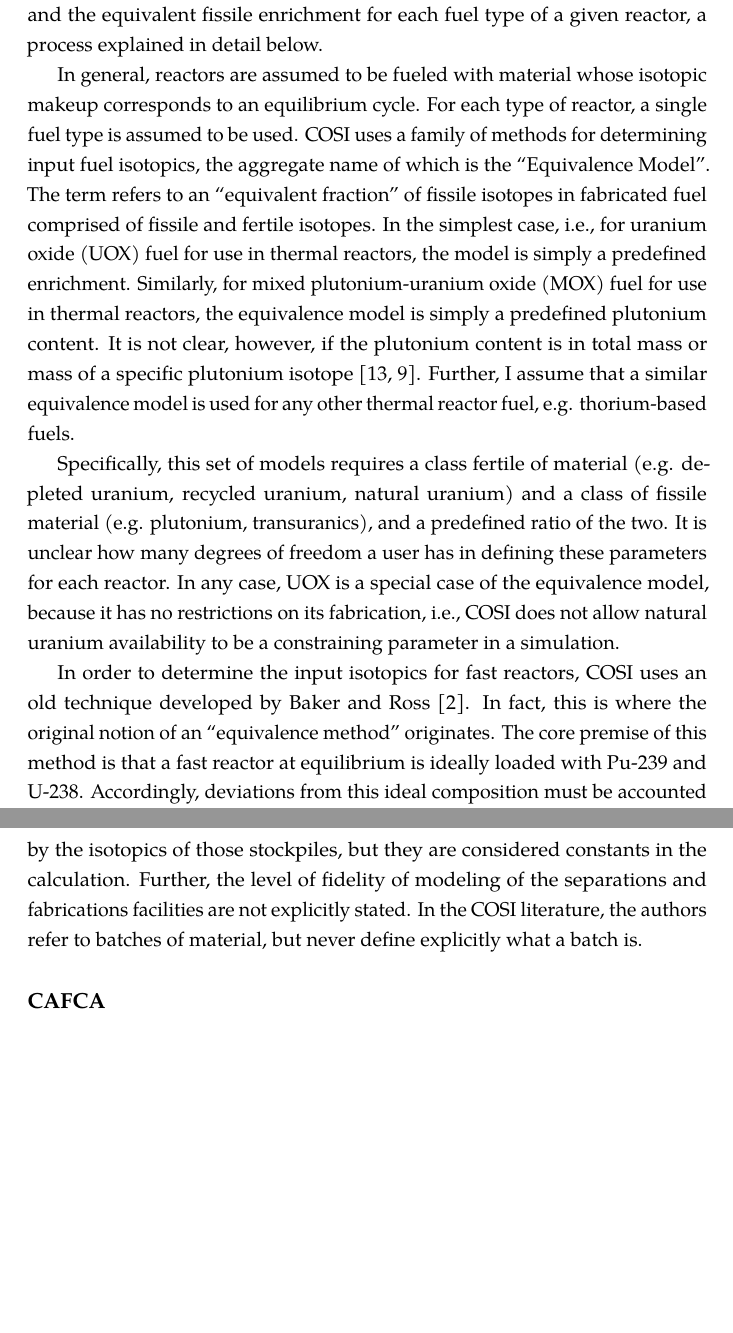
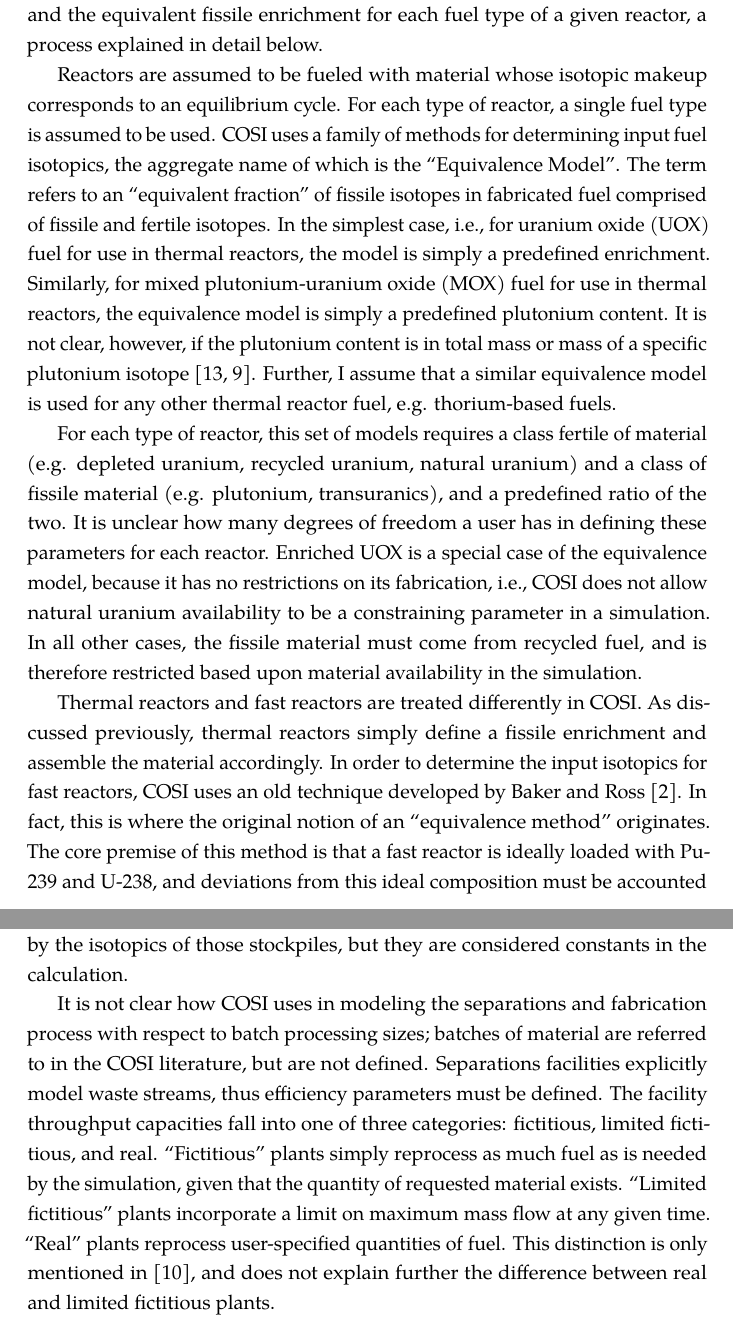
Before and after one commit to gidden/thesis, a LaTeX thesis (prelim/paper/prelim.tex, which reads prelim/paper/chapters/litreview/cosi.tex): two parts of pages 18 and 20 of 44 before the commit and two parts of pages 18 and 20 of 45 after it, joined at a grey line, cut so that both start at the same text, the shorter picture padded with empty space. Compiled offline with pdfLaTeX.

Commit message:
added more to cosi section, just need to talk about cesar now

```diff
--- a/prelim/paper/chapters/litreview/cosi.tex
+++ b/prelim/paper/chapters/litreview/cosi.tex
@@ -17,33 +17,38 @@
 content, etc.), and the equivalent fissile enrichment for each fuel type of a
 given reactor, a process explained in detail below.
 
-In general, reactors are assumed to be fueled with material whose isotopic
-makeup corresponds to an equilibrium cycle. For each type of reactor, a single
-fuel type is assumed to be used. COSI uses a family of methods for determining
-input fuel isotopics, the aggregate name of which is the ``Equivalence
-Model''. The term refers to an ``equivalent fraction'' of fissile isotopes in
-fabricated fuel comprised of fissile and fertile isotopes. In the simplest case,
-i.e., for uranium oxide (UOX) fuel for use in thermal reactors, the model is
-simply a predefined enrichment.  Similarly, for mixed plutonium-uranium oxide
-(MOX) fuel for use in thermal reactors, the equivalence model is simply a
-predefined plutonium content. It is not clear, however, if the plutonium content
-is in total mass or mass of a specific plutonium isotope \cite{meyer_new_2009,
-coquelet-pascal_validation_2011}. Further, I assume that a similar equivalence
-model is used for any other thermal reactor fuel, e.g. thorium-based
-fuels.
+Reactors are assumed to be fueled with material whose isotopic makeup
+corresponds to an equilibrium cycle. For each type of reactor, a single fuel
+type is assumed to be used. COSI uses a family of methods for determining input
+fuel isotopics, the aggregate name of which is the ``Equivalence Model''. The
+term refers to an ``equivalent fraction'' of fissile isotopes in fabricated fuel
+comprised of fissile and fertile isotopes. In the simplest case, i.e., for
+uranium oxide (UOX) fuel for use in thermal reactors, the model is simply a
+predefined enrichment.  Similarly, for mixed plutonium-uranium oxide (MOX) fuel
+for use in thermal reactors, the equivalence model is simply a predefined
+plutonium content. It is not clear, however, if the plutonium content is in
+total mass or mass of a specific plutonium isotope \cite{meyer_new_2009,
+  coquelet-pascal_validation_2011}. Further, I assume that a similar equivalence
+model is used for any other thermal reactor fuel, e.g. thorium-based fuels.
 
-Specifically, this set of models requires a class fertile of material
-(e.g. depleted uranium, recycled uranium, natural uranium) and a class of
-fissile material (e.g. plutonium, transuranics), and a predefined ratio of the
-two. It is unclear how many degrees of freedom a user has in defining these
-parameters for each reactor. In any case, UOX is a special case of the
-equivalence model, because it has no restrictions on its fabrication, i.e., COSI
-does not allow natural uranium availability to be a constraining parameter in a
+For each type of reactor, this set of models requires a class fertile of
+material (e.g. depleted uranium, recycled uranium, natural uranium) and a class
+of fissile material (e.g. plutonium, transuranics), and a predefined ratio of
+the two. It is unclear how many degrees of freedom a user has in defining these
+parameters for each reactor. Enriched UOX is a special case of the equivalence
+model, because it has no restrictions on its fabrication, i.e., COSI does not
+allow natural uranium availability to be a constraining parameter in a
+simulation. In all other cases, the fissile material must come from recycled
+fuel, and is therefore restricted based upon material availability in the
 simulation.
 
-In order to determine the input isotopics for fast reactors, COSI uses an old
-technique developed by Baker and Ross \cite{baker_comparison_1963}. In fact,
-this is where the original notion of an ``equivalence method'' originates. The
-core premise of this method is that a fast reactor at equilibrium is ideally
-loaded with Pu-239 and U-238. Accordingly, deviations from this ideal
-composition must be accounted for. Baker and Ross describe an equilibrium
+Thermal reactors and fast reactors are treated differently in COSI. As discussed
+previously, thermal reactors simply define a fissile enrichment and assemble the
+material accordingly. In order to determine the input isotopics for fast
+reactors, COSI uses an old technique developed by Baker and Ross
+\cite{baker_comparison_1963}. In fact, this is where the original notion of an
+``equivalence method'' originates. The core premise of this method is that a
+fast reactor is ideally loaded with Pu-239 and U-238, and deviations from this
+ideal composition must be accounted for. Baker and Ross describe an equilibrium
+analysis in which the reactivity is maintained zero, given an system initially
+just critical and
@@ -104,7 +107,17 @@
 equivalence model simply determines the quantity of fertile and fissile material
 to extract from the available stockpiles. Granted, the equivalence models
 are \textit{informed} by the isotopics of those stockpiles, but they are
-considered constants in the calculation. Further, the level of fidelity of
-modeling of the separations and fabrications facilities are not explicitly
-stated. In the COSI literature, the authors refer to batches of material, but
-never define explicitly what a batch is.
+considered constants in the calculation.
+
+It is not clear how COSI uses in modeling the separations and fabrication
+process with respect to batch processing sizes; batches of material are referred
+to in the COSI literature, but are not defined. Separations facilities
+explicitly model waste streams, thus efficiency parameters must be defined. The
+facility throughput capacities fall into one of three categories: fictitious,
+limited fictitious, and real. ``Fictitious'' plants simply reprocess as much
+fuel as is needed by the simulation, given that the quantity of requested
+material exists. ``Limited fictitious'' plants incorporate a limit on maximum
+mass flow at any given time. ``Real'' plants reprocess user-specified quantities
+of fuel. This distinction is only mentioned in \cite{guerin_benchmark_2009}, and
+does not explain further the difference between real and limited fictitious
+plants.
```
Also changed, not shown: prelim/paper/chapters/litreview/cosi.tex (30 more changed lines).
